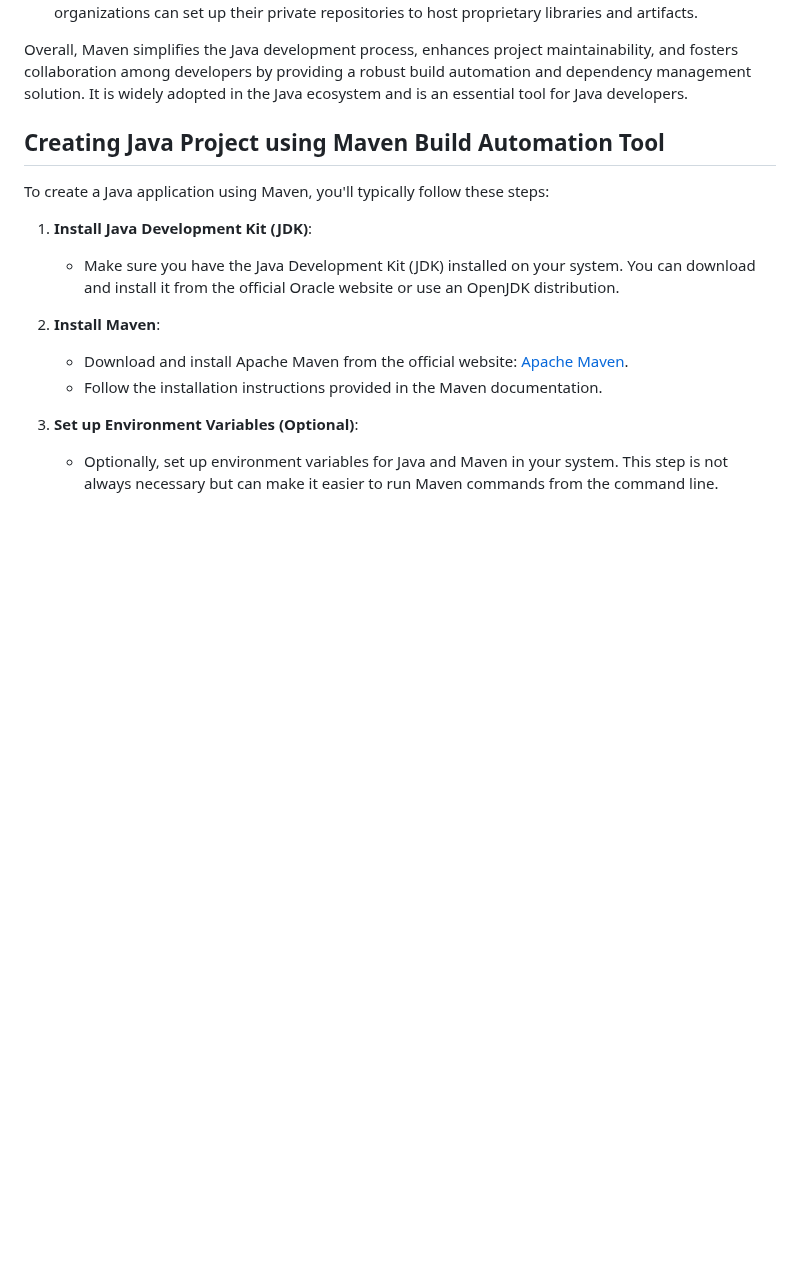
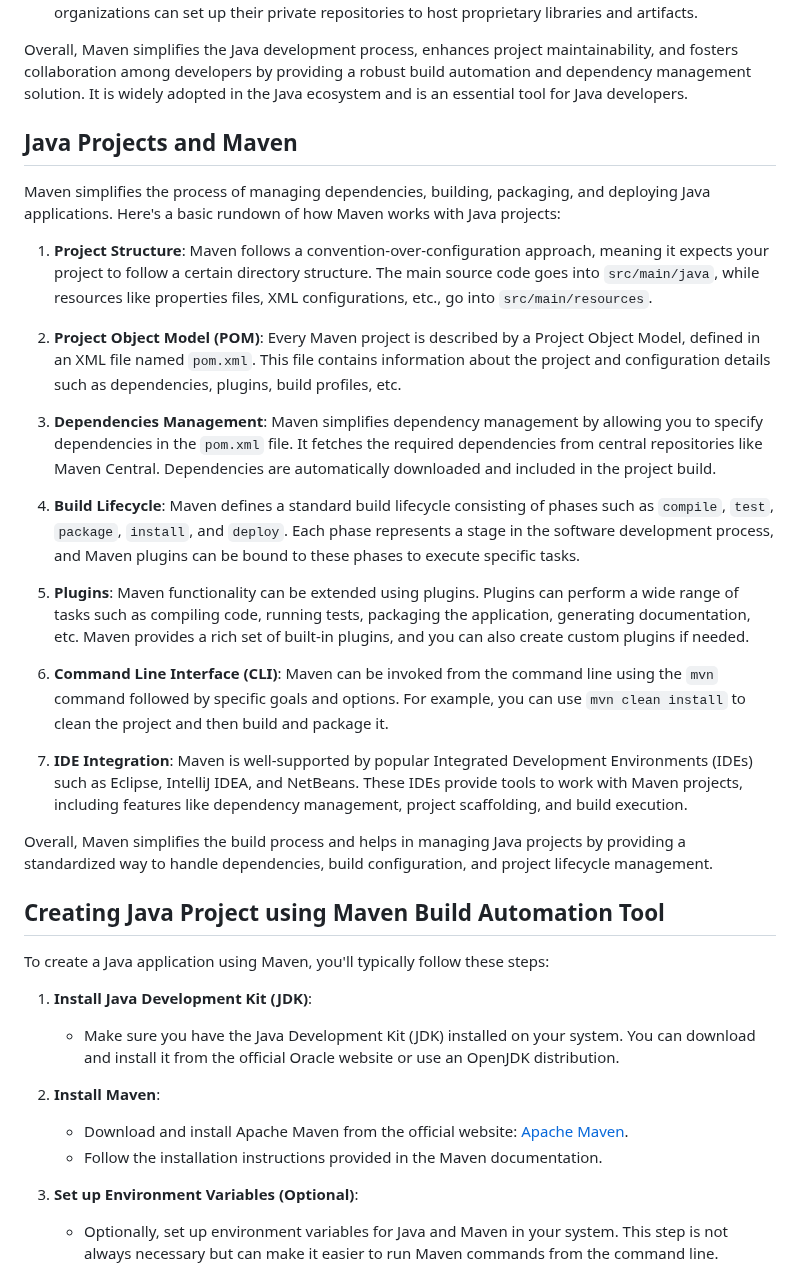
Before and after one commit to RaviTambade/TFLJAVA, a Markdown page: maven.md, the part around one of its changes. Drawn GitHub-style; blank space fills up the shorter version.

```diff
--- a/maven.md
+++ b/maven.md
@@ -20,7 +22,24 @@ Here are some key features and functionalities of Maven:
 
 Overall, Maven simplifies the Java development process, enhances project maintainability, and fosters collaboration among developers by providing a robust build automation and dependency management solution. It is widely adopted in the Java ecosystem and is an essential tool for Java developers.
 
+## Java Projects and Maven
+Maven simplifies the process of managing dependencies, building, packaging, and deploying Java applications. Here's a basic rundown of how Maven works with Java projects:
 
+1. **Project Structure**: Maven follows a convention-over-configuration approach, meaning it expects your project to follow a certain directory structure. The main source code goes into `src/main/java`, while resources like properties files, XML configurations, etc., go into `src/main/resources`.
+
+2. **Project Object Model (POM)**: Every Maven project is described by a Project Object Model, defined in an XML file named `pom.xml`. This file contains information about the project and configuration details such as dependencies, plugins, build profiles, etc.
+
+3. **Dependencies Management**: Maven simplifies dependency management by allowing you to specify dependencies in the `pom.xml` file. It fetches the required dependencies from central repositories like Maven Central. Dependencies are automatically downloaded and included in the project build.
+
+4. **Build Lifecycle**: Maven defines a standard build lifecycle consisting of phases such as `compile`, `test`, `package`, `install`, and `deploy`. Each phase represents a stage in the software development process, and Maven plugins can be bound to these phases to execute specific tasks.
+
+5. **Plugins**: Maven functionality can be extended using plugins. Plugins can perform a wide range of tasks such as compiling code, running tests, packaging the application, generating documentation, etc. Maven provides a rich set of built-in plugins, and you can also create custom plugins if needed.
+
+6. **Command Line Interface (CLI)**: Maven can be invoked from the command line using the `mvn` command followed by specific goals and options. For example, you can use `mvn clean install` to clean the project and then build and package it.
+
+7. **IDE Integration**: Maven is well-supported by popular Integrated Development Environments (IDEs) such as Eclipse, IntelliJ IDEA, and NetBeans. These IDEs provide tools to work with Maven projects, including features like dependency management, project scaffolding, and build execution.
+
+Overall, Maven simplifies the build process and helps in managing Java projects by providing a standardized way to handle dependencies, build configuration, and project lifecycle management.
 
 ## Creating Java Project using Maven Build Automation Tool
 
```
Also changed, not shown: other parts of maven.md (+2 -0 lines), README.md (+1 -1 lines), javaproject.md (added, +50 -0 lines).
